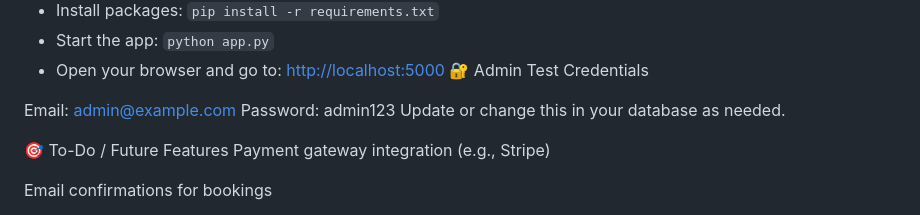
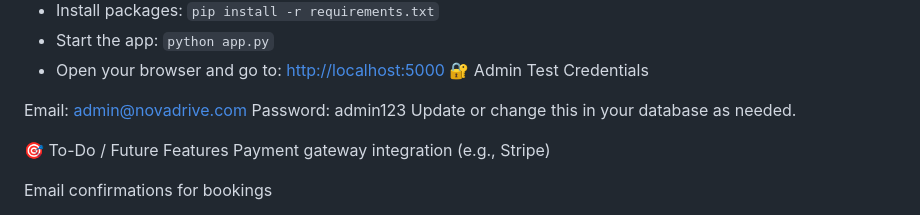
Before and after one commit to Panashe2217/nova-drive-rentals, a Markdown page: README.md, the part around the change. Rendered like a GitHub page.

```diff
--- a/README.md
+++ b/README.md
@@ -85,7 +85,7 @@ NovaDriveRentals/
 - Open your browser and go to: [http://localhost:5000](http://localhost:5000)
 🔐 Admin Test Credentials
 
-Email: admin@example.com
+Email: admin@novadrive.com
 Password: admin123
 Update or change this in your database as needed.
 
```
